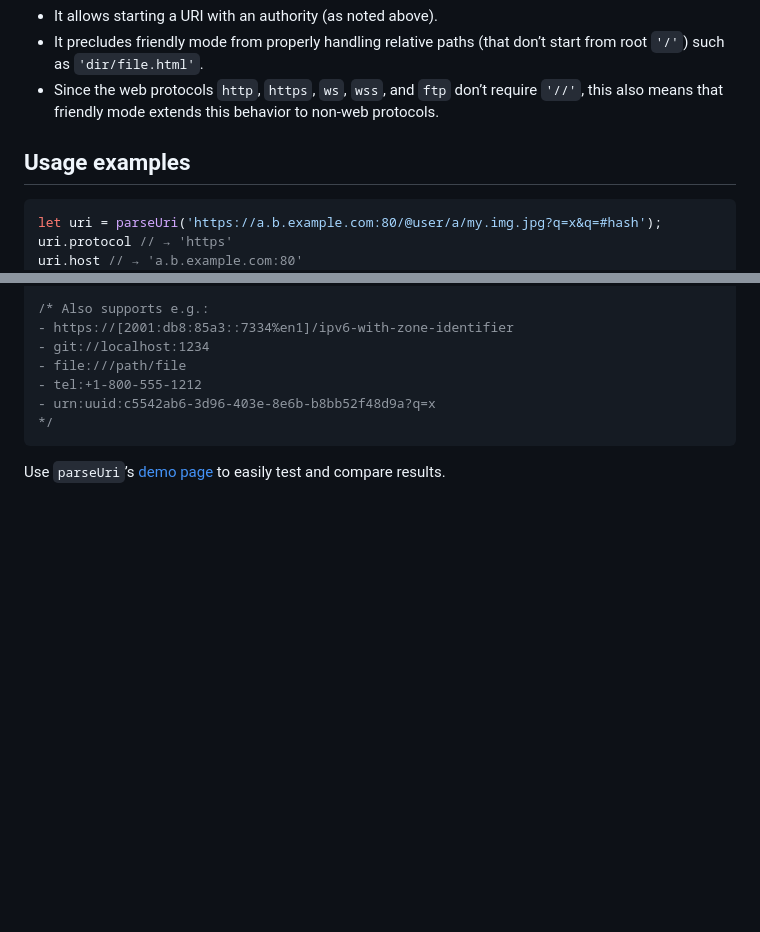
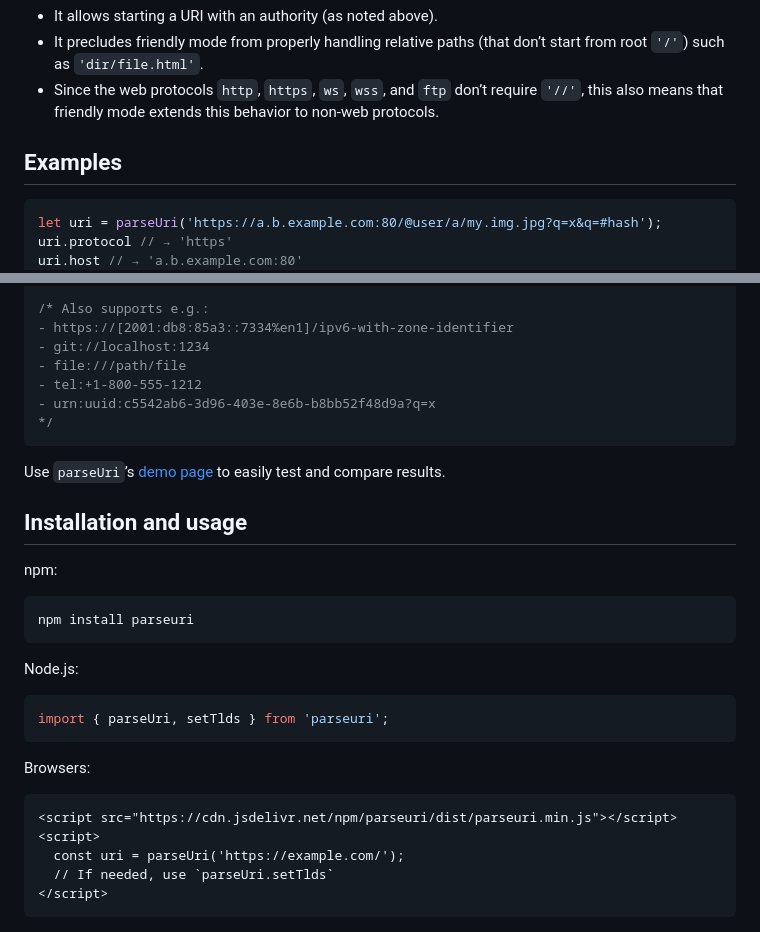
Before and after one commit to slevithan/parseuri, a Markdown page: README.md, 2 parts joined by grey strips. Drawn GitHub-style; blank space fills up the shorter version.

Commit message:
Readme: add installation and usage

````diff
--- a/README.md
+++ b/README.md
@@ -57,7 +57,7 @@ Here’s an example of what each part contains:
 - It precludes friendly mode from properly handling relative paths (that don’t start from root `'/'`) such as `'dir/file.html'`.
 - Since the web protocols `http`, `https`, `ws`, `wss`, and `ftp` don’t require `'//'`, this also means that friendly mode extends this behavior to non-web protocols.
 
-## Usage examples
+## Examples
 
 ```js
 let uri = parseUri('https://a.b.example.com:80/@user/a/my.img.jpg?q=x&q=#hash');
@@ -133,3 +133,27 @@ uri.pathname // → ''
 ```
 
 Use `parseUri`’s [demo page](https://slevithan.github.io/parseuri/demo/) to easily test and compare results.
+
+## Installation and usage
+
+npm:
+
+```bash
+npm install parseuri
+```
+
+Node.js:
+
+```js
+import { parseUri, setTlds } from 'parseuri';
+```
+
+Browsers:
+
+```html
+<script src="https://cdn.jsdelivr.net/npm/parseuri/dist/parseuri.min.js"></script>
+<script>
+  const uri = parseUri('https://example.com/');
+  // If needed, use `parseUri.setTlds`
+</script>
+```
````
